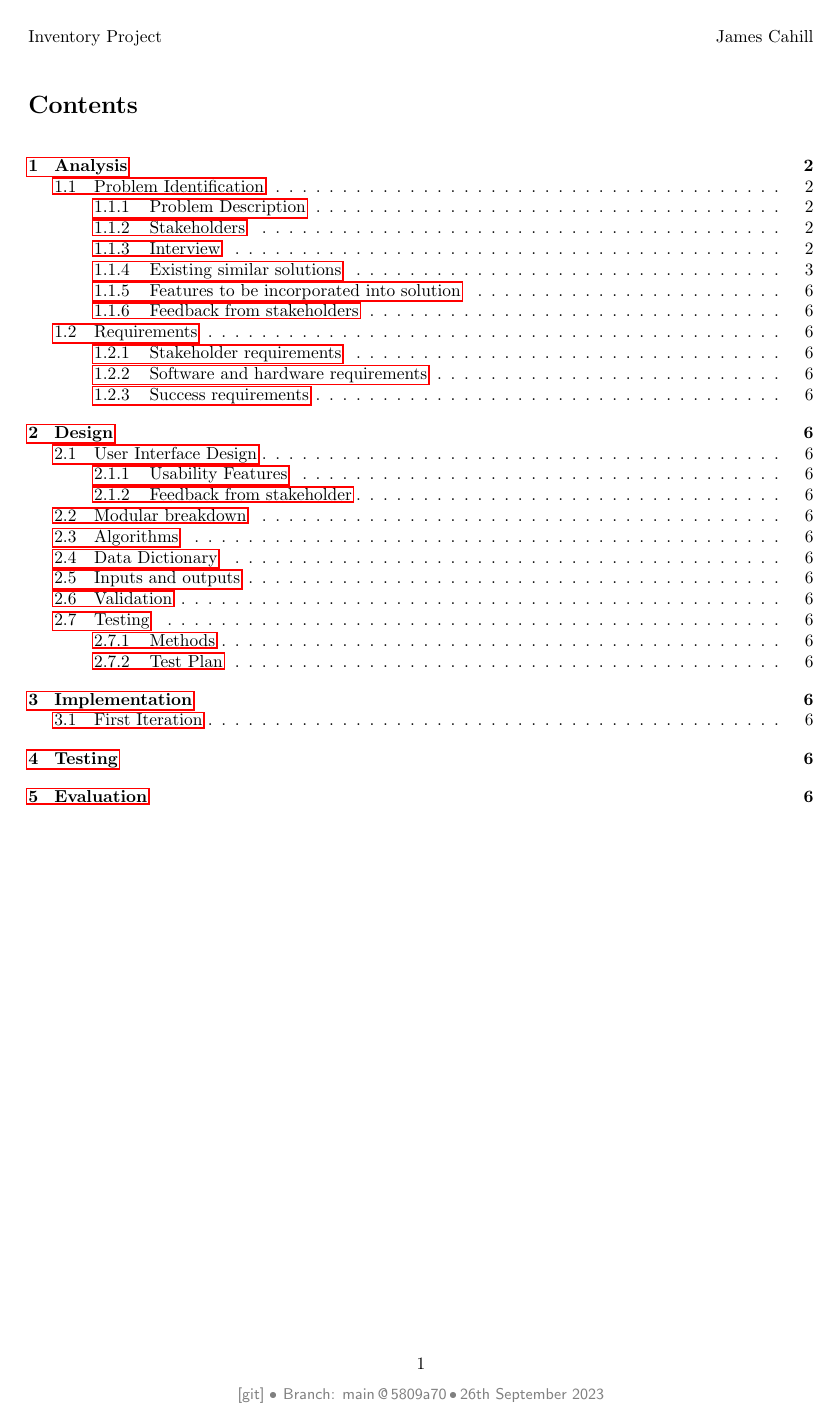
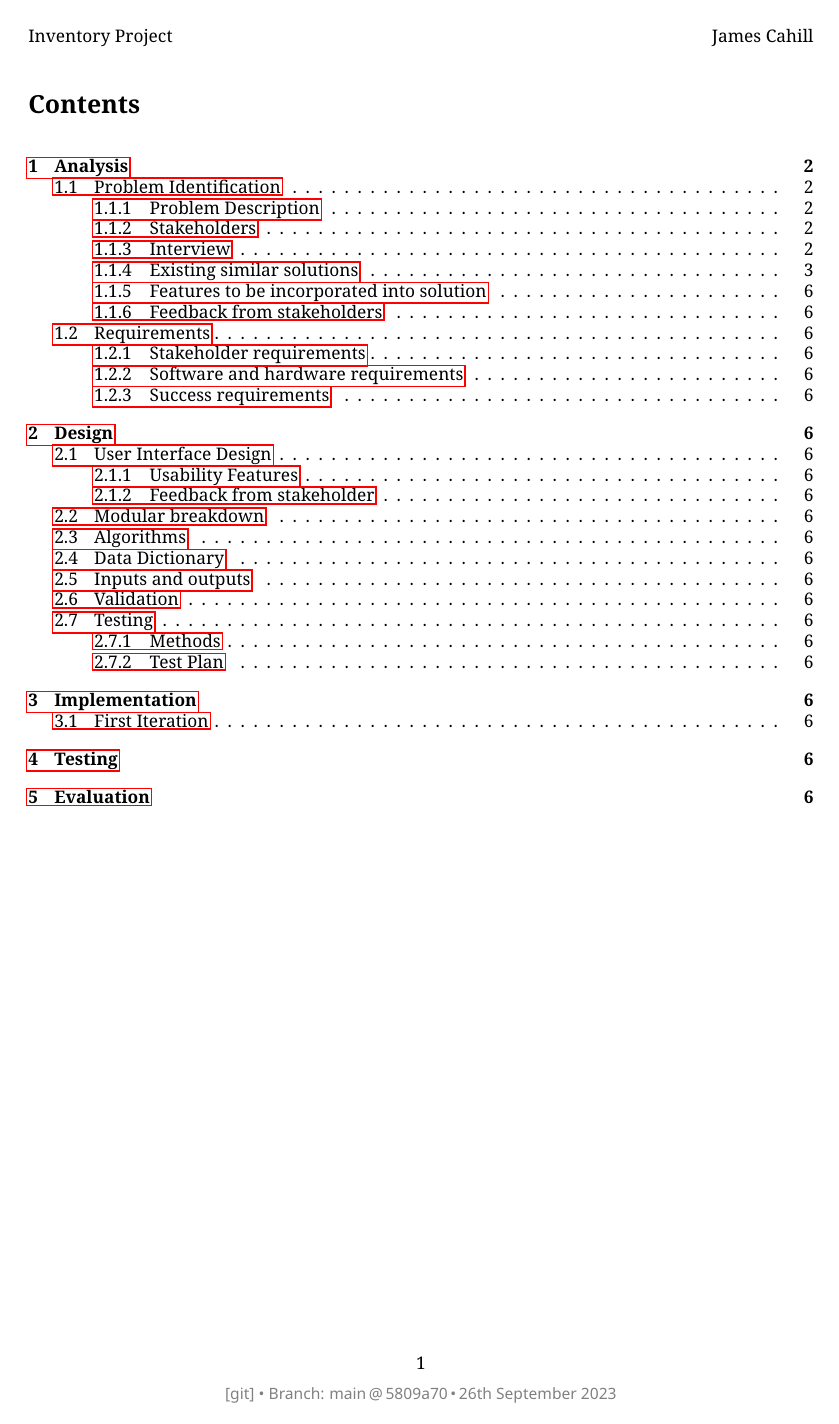
Before and after one commit to jcxldn/fosscat, a LaTeX document (docs/main.tex): page 1 of 6. The pictures show the PDF file docs/main.pdf that the author committed with the source.

Commit message:
(docs): Switch to Google Noto fonts

```diff
--- a/docs/main.tex
+++ b/docs/main.tex
@@ -9,6 +9,7 @@
 \usepackage{outlines} % better itemize
 \usepackage{comment}
 \usepackage{multirow} % tables
+\usepackage{noto} % Google Noto Fonts
 
 \usepackage[british]{datetime2} % load before gitinfo2 to customize
 \usepackage[mark=true,grumpy=true]{gitinfo2}
```
Also changed, not shown: docs/main.pdf.
